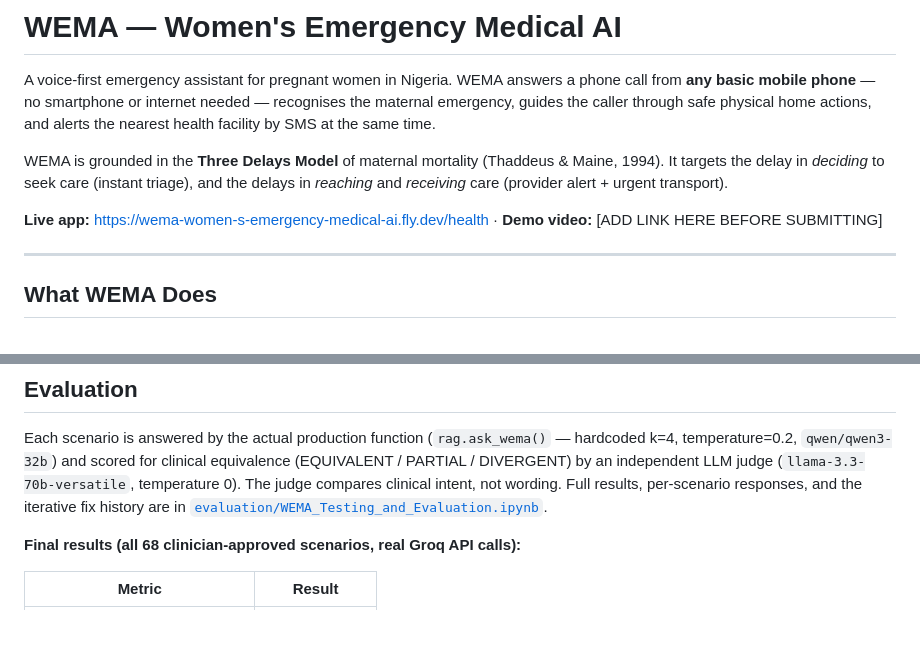
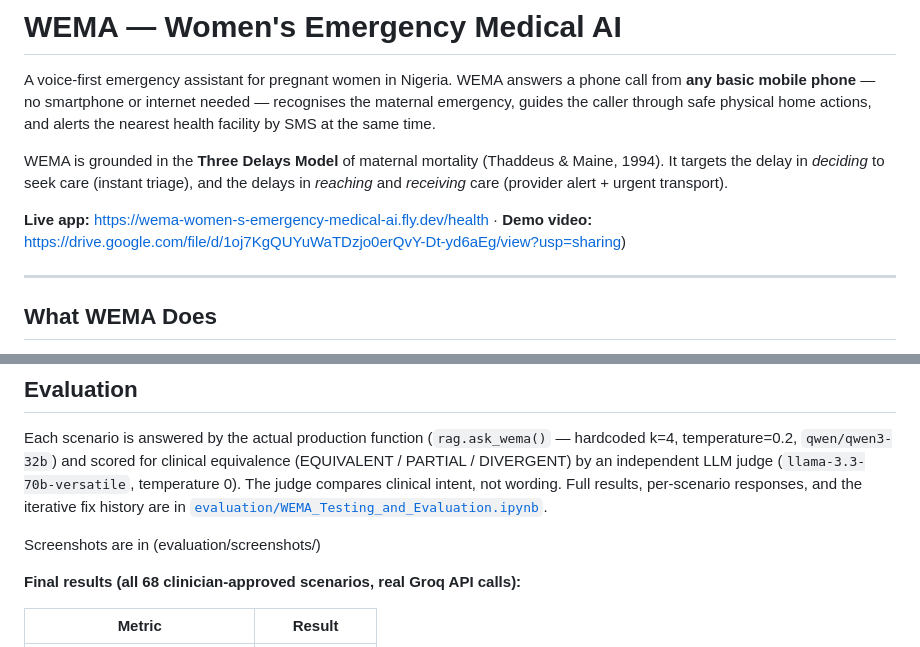
Before and after one commit to Pam-Pam29/WEMA-Women-s-Emergency-Medical-AI, a Markdown page: README.md, 2 parts joined by grey strips. Drawn GitHub-style; blank space fills up the shorter version.

Commit message:
Update README with demo video and screenshots
Added demo video link to README and included screenshots directory.

```diff
--- a/README.md
+++ b/README.md
@@ -4,7 +4,8 @@ A voice-first emergency assistant for pregnant women in Nigeria. WEMA answers a
 
 WEMA is grounded in the **Three Delays Model** of maternal mortality (Thaddeus & Maine, 1994). It targets the delay in *deciding* to seek care (instant triage), and the delays in *reaching* and *receiving* care (provider alert + urgent transport).
 
-**Live app:** https://wema-women-s-emergency-medical-ai.fly.dev/health · **Demo video:** [ADD LINK HERE BEFORE SUBMITTING]
+**Live app:** https://wema-women-s-emergency-medical-ai.fly.dev/health ·
+**Demo video:** https://drive.google.com/file/d/1oj7KgQUYuWaTDzjo0erQvY-Dt-yd6aEg/view?usp=sharing)
 
 ---
 
@@ -60,6 +62,9 @@ Preprocessing: PDF text extraction → cleaning (844 non-content chunks removed)
 ## Evaluation
 
 Each scenario is answered by the actual production function (`rag.ask_wema()` — hardcoded k=4, temperature=0.2, `qwen/qwen3-32b`) and scored for clinical equivalence (EQUIVALENT / PARTIAL / DIVERGENT) by an independent LLM judge (`llama-3.3-70b-versatile`, temperature 0). The judge compares clinical intent, not wording. Full results, per-scenario responses, and the iterative fix history are in [`evaluation/WEMA_Testing_and_Evaluation.ipynb`](evaluation/WEMA_Testing_and_Evaluation.ipynb).
+
+Screenshots are in (evaluation/screenshots/)
+
 
 **Final results (all 68 clinician-approved scenarios, real Groq API calls):**
 
```
Also changed, not shown: other parts of README.md (+1 -0 lines).
